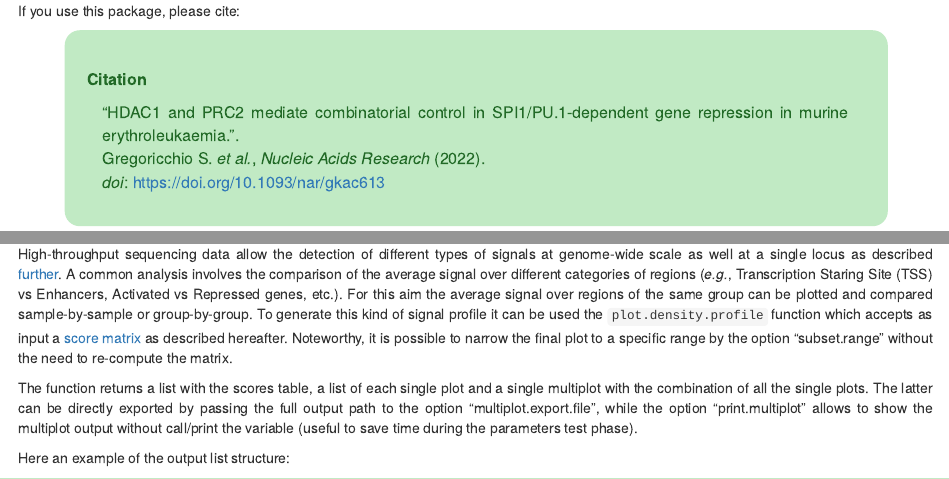
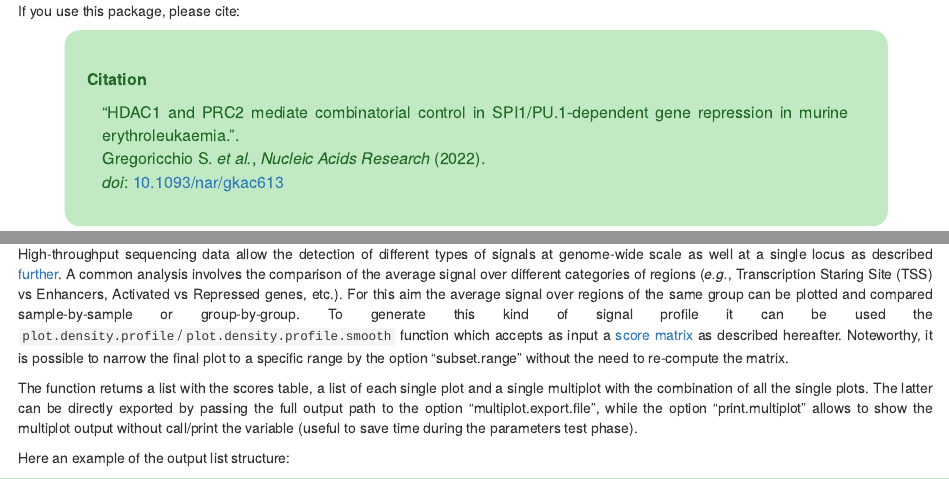
Before and after one commit to sebastian-gregoricchio/Rseb, an R Markdown document (doc/Rseb.overview.vignette.Rmd): the page in a window 1100 px wide, from 620 px down, and a second part further down, joined at a grey line. Rendered offline with R 4.5, knitr and Pandoc, with nearby package versions; drawn as R Markdown's standard HTML page in place of the format the file asks for; some code elsewhere in the file could not run offline; badge pictures from the web are left out.

Commit message:
Add files via upload

```diff
--- a/doc/Rseb.overview.vignette.Rmd
+++ b/doc/Rseb.overview.vignette.Rmd
@@ -55,7 +55,7 @@ If you use this package, please cite:
 <div style="margin-left:2%; margin-right:2%; text-align: justify">
 "HDAC1 and PRC2 mediate combinatorial control in SPI1/PU.1-dependent gene repression in murine erythroleukaemia.". <br>
 Gregoricchio S. *et al.*, *Nucleic Acids Research* (2022). <br>
-*doi*: [https://doi.org/10.1093/nar/gkac613](https://doi.org/10.1093/nar/gkac613)
+*doi*: [10.1093/nar/gkac613](https://doi.org/10.1093/nar/gkac613)
 </div>
 </font>
 
@@ -360,7 +360,7 @@ deeptools.matrix$original.file.path
 
 ## Density profile {#densityProfile}
 <div style="text-align: justify">
-High-throughput sequencing data allow the detection of different types of signals at genome-wide scale as well at a single locus as described [further](#IGV). A common analysis involves the comparison of the average signal over different categories of regions (*e.g.*, Transcription Staring Site (TSS) vs Enhancers, Activated vs Repressed genes, etc.). For this aim the average signal over regions of the same group can be plotted and compared sample-by-sample or group-by-group. To generate this kind of signal profile it can be used the `plot.density.profile` function which accepts as input a [score matrix](#matrix) as described hereafter. Noteworthy, it is possible to narrow the final plot to a specific range by the option "subset.range" without the need to re-compute the matrix.
+High-throughput sequencing data allow the detection of different types of signals at genome-wide scale as well at a single locus as described [further](#IGV). A common analysis involves the comparison of the average signal over different categories of regions (*e.g.*, Transcription Staring Site (TSS) vs Enhancers, Activated vs Repressed genes, etc.). For this aim the average signal over regions of the same group can be plotted and compared sample-by-sample or group-by-group. To generate this kind of signal profile it can be used the `plot.density.profile`/`plot.density.profile.smooth` function which accepts as input a [score matrix](#matrix) as described hereafter. Noteworthy, it is possible to narrow the final plot to a specific range by the option "subset.range" without the need to re-compute the matrix.
 
 The function returns a list with the scores table, a list of each single plot and a single multiplot with the combination of all the single plots. The latter can be directly exported by passing the full output path to the option "multiplot.export.file", while the option "print.multiplot" allows to show the multiplot output without call/print the variable (useful to save time during the parameters test phase).
 
```
